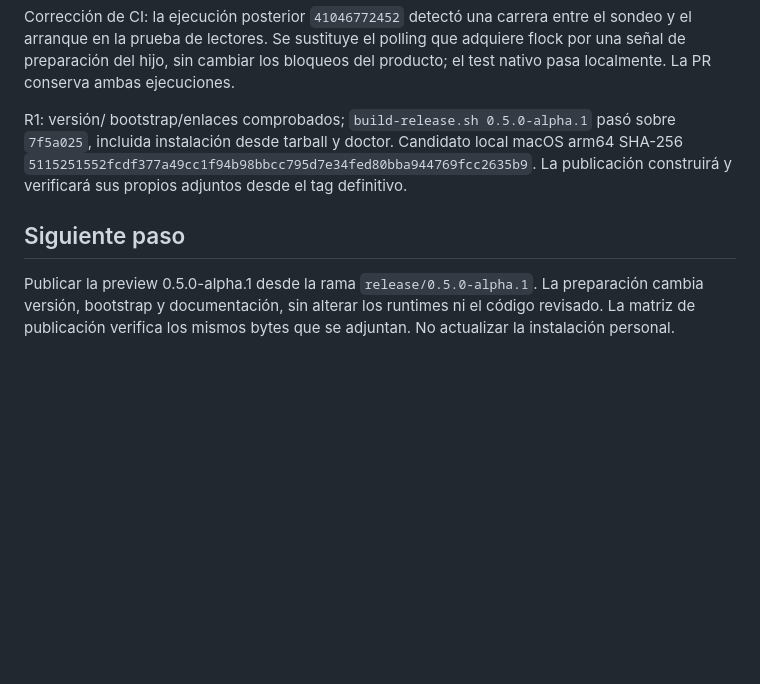
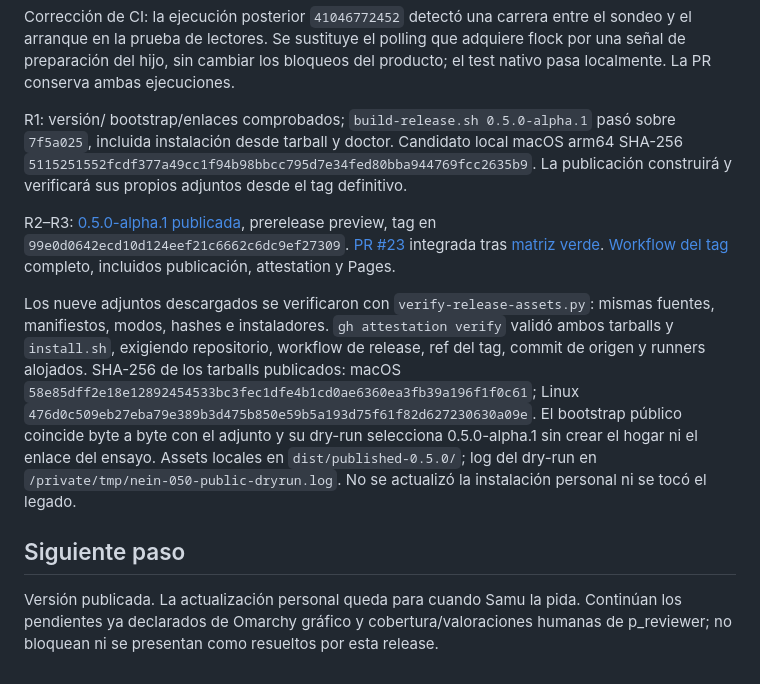
Before and after one commit to samuhlo/n_ein, a Markdown page: WORK.md, the part around one of its changes. Rendered like a GitHub page; blank space fills up the shorter version.

Commit message:
docs(release): registrar publicación verificada de 0.5.0-alpha.1

```diff
--- a/WORK.md
+++ b/WORK.md
@@ -71,6 +71,10 @@ Corrección de CI: la ejecución posterior `41046772452` detectó una carrera en
 
 R1: versión/ bootstrap/enlaces comprobados; `build-release.sh 0.5.0-alpha.1` pasó sobre `7f5a025`, incluida instalación desde tarball y doctor. Candidato local macOS arm64 SHA-256 `5115251552fcdf377a49cc1f94b98bbcc795d7e34fed80bba944769fcc2635b9`. La publicación construirá y verificará sus propios adjuntos desde el tag definitivo.
 
+R2–R3: [0.5.0-alpha.1 publicada](https://github.com/samuhlo/n_ein/releases/tag/v0.5.0-alpha.1), prerelease preview, tag en `99e0d0642ecd10d124eef21c6662c6dc9ef27309`. [PR #23](https://github.com/samuhlo/n_ein/pull/23) integrada tras [matriz verde](https://github.com/samuhlo/n_ein/actions/runs/41083397059). [Workflow del tag](https://github.com/samuhlo/n_ein/actions/runs/41084441165) completo, incluidos publicación, attestation y Pages.
+
+Los nueve adjuntos descargados se verificaron con `verify-release-assets.py`: mismas fuentes, manifiestos, modos, hashes e instaladores. `gh attestation verify` validó ambos tarballs y `install.sh`, exigiendo repositorio, workflow de release, ref del tag, commit de origen y runners alojados. SHA-256 de los tarballs publicados: macOS `58e85dff2e18e12892454533bc3fec1dfe4b1cd0ae6360ea3fb39a196f1f0c61`; Linux `476d0c509eb27eba79e389b3d475b850e59b5a193d75f61f82d627230630a09e`. El bootstrap público coincide byte a byte con el adjunto y su dry-run selecciona 0.5.0-alpha.1 sin crear el hogar ni el enlace del ensayo. Assets locales en `dist/published-0.5.0/`; log del dry-run en `/private/tmp/nein-050-public-dryrun.log`. No se actualizó la instalación personal ni se tocó el legado.
+
 ## Siguiente paso
 
-Publicar la preview 0.5.0-alpha.1 desde la rama `release/0.5.0-alpha.1`. La preparación cambia versión, bootstrap y documentación, sin alterar los runtimes ni el código revisado. La matriz de publicación verifica los mismos bytes que se adjuntan. No actualizar la instalación personal.
+Versión publicada. La actualización personal queda para cuando Samu la pida. Continúan los pendientes ya declarados de Omarchy gráfico y cobertura/valoraciones humanas de p_reviewer; no bloquean ni se presentan como resueltos por esta release.
```
Also changed, not shown: other parts of WORK.md (+2 -2 lines), docs/11-distribucion.md (+1 -1 lines), docs/START_HERE.md (+1 -1 lines).
